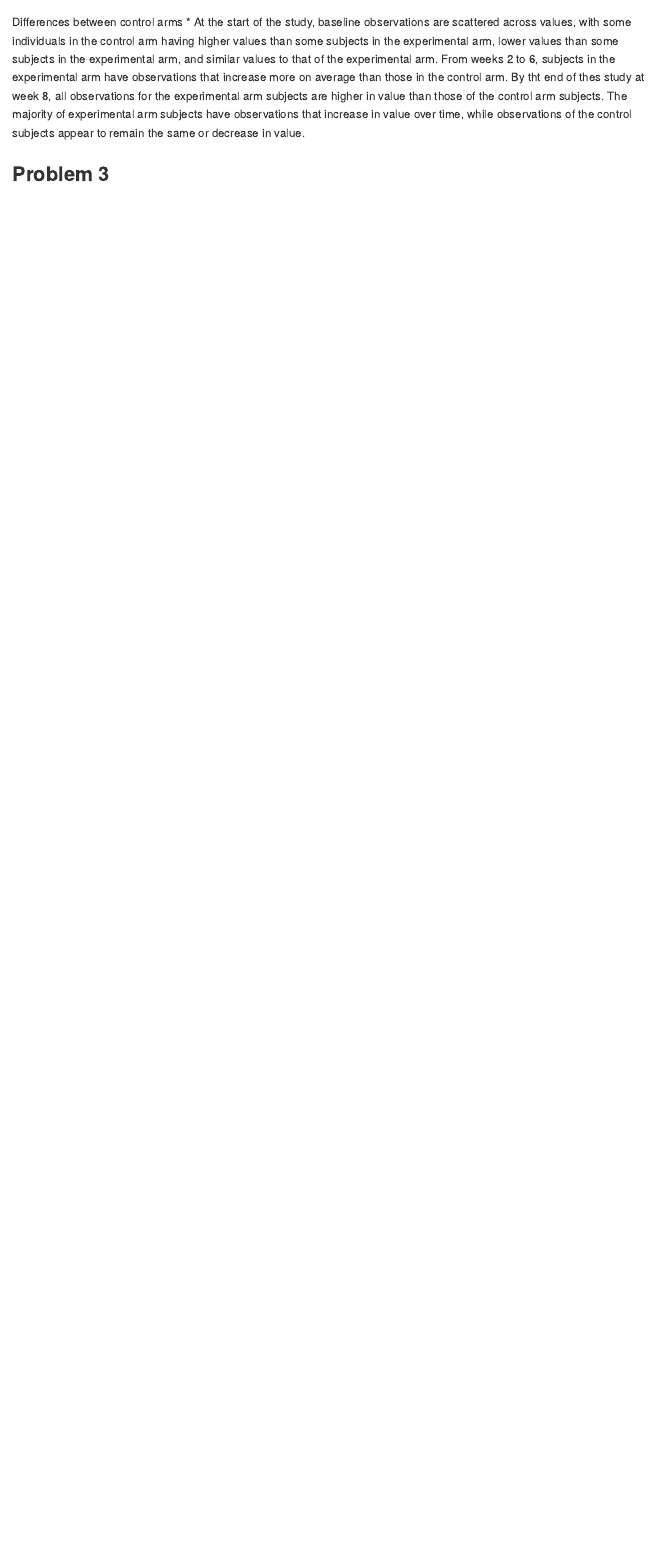
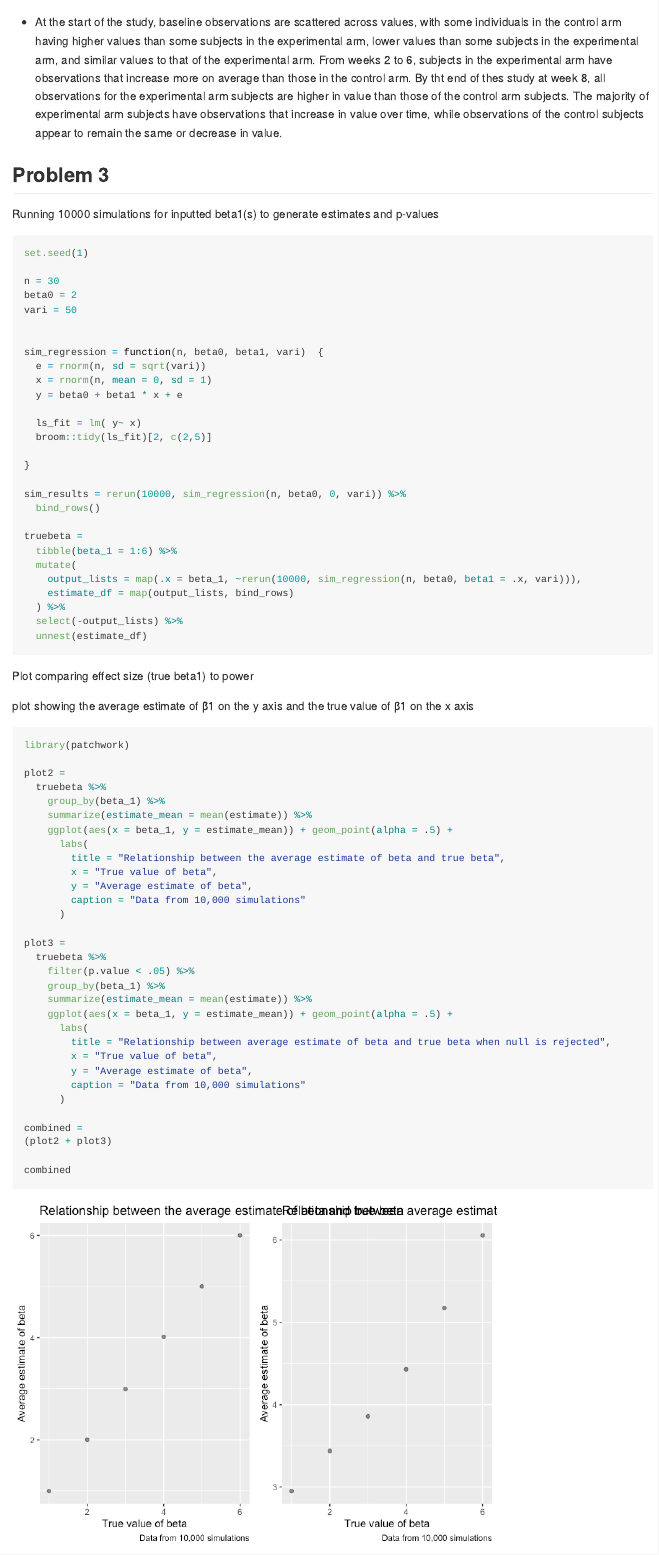
Before and after one commit to crowleyarachel/p8105_hw5_rac2224, an R Markdown document (p8105_hw5_rac2224.Rmd): the page in a window 1100 px wide, from 2590 px down before the commit and from 2680 px down after it. The pictures show the output file p8105_hw5_rac2224.md that the author committed with the source, drawn offline in the style of GitHub; long lines of code are wrapped.

Commit message:
Problem 3: Running 10000 simulations, plot comparing true vs. estimated beta

````diff
--- a/p8105_hw5_rac2224.Rmd
+++ b/p8105_hw5_rac2224.Rmd
@@ -76,9 +77,84 @@ group_diff
 ```
 
 Differences between control arms
+
 * At the start of the study, baseline observations are scattered across values, with some individuals in the control arm having higher values than some subjects in the experimental arm, lower values than some subjects in the experimental arm, and similar values to that of the experimental arm. From weeks 2 to 6, subjects in the experimental arm have observations that increase more on average than those in the control arm. By tht end of thes study at week 8, all observations for the experimental arm subjects are higher in value than those of the control arm subjects. The majority of experimental arm subjects have observations that increase in value over time, while observations of the control subjects appear to remain the same or decrease in value.
 
 ## Problem 3
+
+Running 10000 simulations for inputted beta1(s) to generate estimates and p-values
+
+```{r}
+set.seed(1)
+
+n = 30
+beta0 = 2
+vari = 50
+
+
+sim_regression = function(n, beta0, beta1, vari)  {
+  e = rnorm(n, sd = sqrt(vari))
+  x = rnorm(n, mean = 0, sd = 1)
+  y = beta0 + beta1 * x + e
+
+  ls_fit = lm( y~ x)
+  broom::tidy(ls_fit)[2, c(2,5)]
+
+}
+
+sim_results = rerun(10000, sim_regression(n, beta0, 0, vari)) %>%
+  bind_rows()
+
+truebeta =
+  tibble(beta_1 = 1:6) %>%
+  mutate(
+    output_lists = map(.x = beta_1, ~rerun(10000, sim_regression(n, beta0, beta1 = .x, vari))),
+    estimate_df = map(output_lists, bind_rows)
+  ) %>%
+  select(-output_lists) %>%
+  unnest(estimate_df)
+```
+
+Plot comparing effect size (true beta1) to power
+
 ```{r}
 
+
+
 ```
+
+
+plot showing the average estimate of β̂1 on the y axis and the true value of β1 on the x axis
+
+```{r}
+library(patchwork)
+
+plot2 =
+  truebeta %>%
+    group_by(beta_1) %>%
+    summarize(estimate_mean = mean(estimate)) %>%
+    ggplot(aes(x = beta_1, y = estimate_mean)) + geom_point(alpha = .5) +
+      labs(
+        title = "Relationship between the average estimate of beta and true beta",
+        x = "True value of beta",
+        y = "Average estimate of beta",
+        caption = "Data from 10,000 simulations"
+      )
+
+plot3 =
+  truebeta %>%
+    filter(p.value < .05) %>%
+    group_by(beta_1) %>%
+    summarize(estimate_mean = mean(estimate)) %>%
+    ggplot(aes(x = beta_1, y = estimate_mean)) + geom_point(alpha = .5) +
+      labs(
+        title = "Relationship between average estimate of beta and true beta when null is rejected",
+        x = "True value of beta",
+        y = "Average estimate of beta",
+        caption = "Data from 10,000 simulations"
+      )
+
+combined =
+(plot2 + plot3)
+
+combined
````
Also changed, not shown: p8105_hw5_rac2224.md, p8105_hw5_rac2224_files/figure-gfm/unnamed-chunk-7-1.png (added), p8105_hw5_rac2224.Rmd (7 more changed lines).
